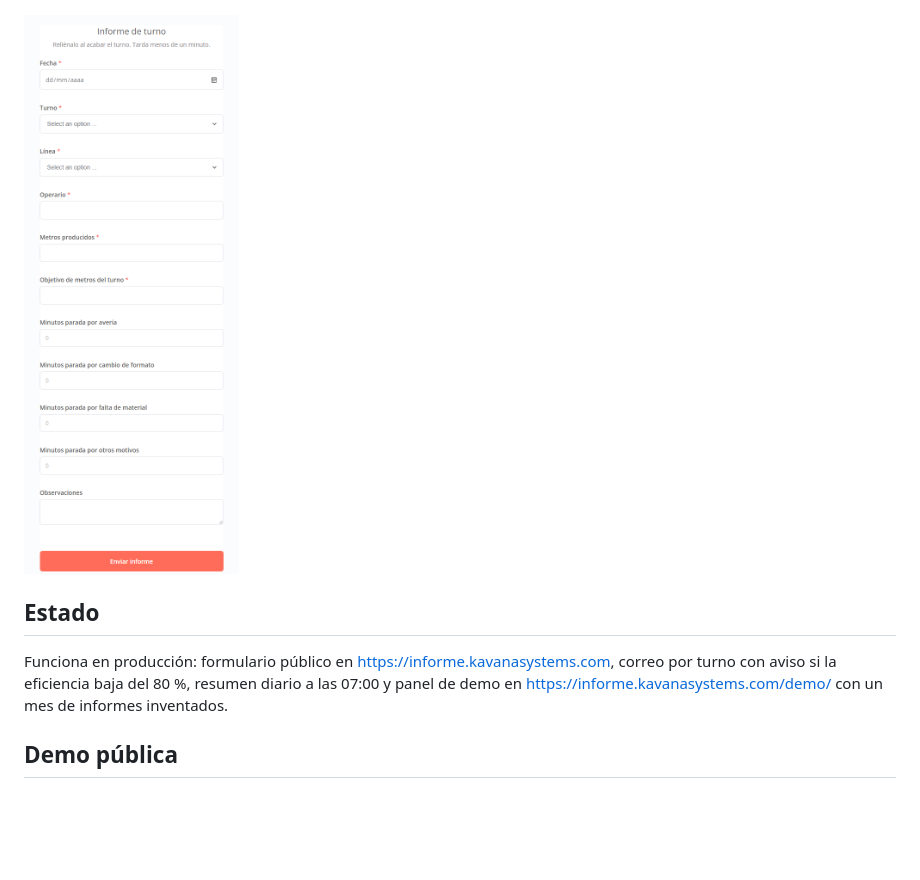
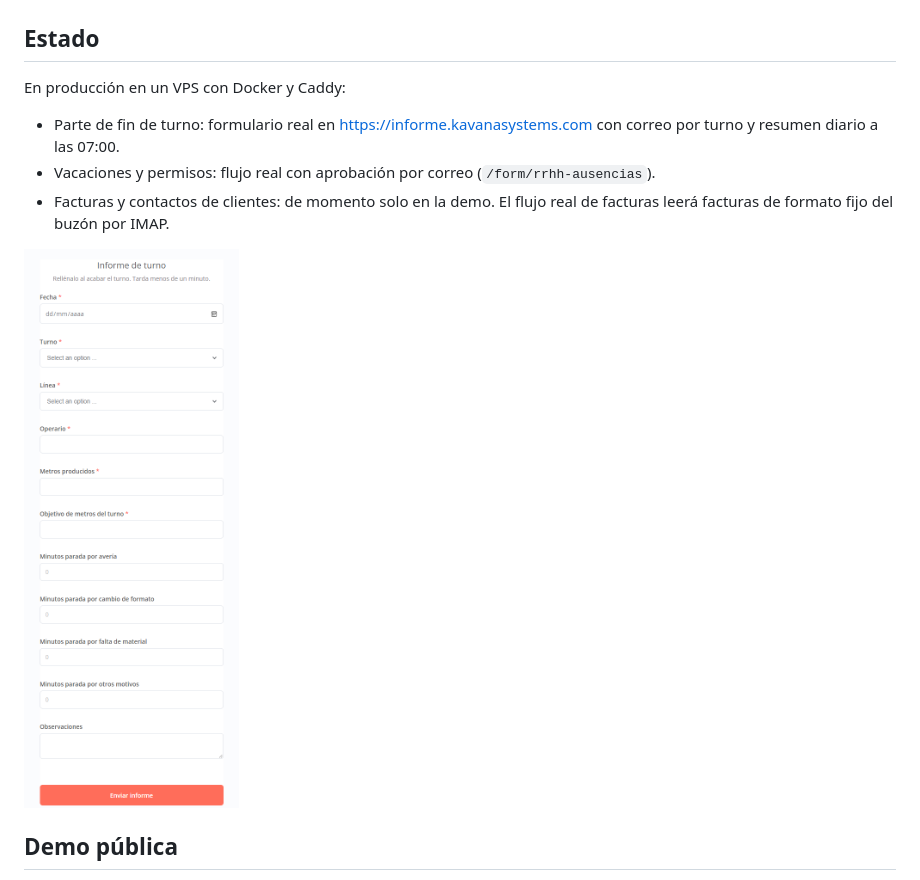
Before and after one commit to kavanasystemsinfo-ui/kavana-automatizacion-pymes, a Markdown page: README.md, the part around one of its changes. Drawn GitHub-style; blank space fills up the shorter version.

````diff
--- a/README.md
+++ b/README.md
@@ -31,10 +29,14 @@ flowchart LR
 ```
-
-![Formulario en el móvil](docs/formulario-movil.png)
 
 ## Estado
 
-Funciona en producción: formulario público en https://informe.kavanasystems.com, correo por turno con aviso si la eficiencia baja del 80 %, resumen diario a las 07:00 y panel de demo en https://informe.kavanasystems.com/demo/ con un mes de informes inventados.
+En producción en un VPS con Docker y Caddy:
+
+- Parte de fin de turno: formulario real en https://informe.kavanasystems.com con correo por turno y resumen diario a las 07:00.
+- Vacaciones y permisos: flujo real con aprobación por correo (`/form/rrhh-ausencias`).
+- Facturas y contactos de clientes: de momento solo en la demo. El flujo real de facturas leerá facturas de formato fijo del buzón por IMAP.
+
+![Formulario en el móvil](docs/formulario-movil.png)
 
 ## Demo pública
 
````
Also changed, not shown: other parts of README.md (+18 -20 lines), docs/demo-panel.png.
